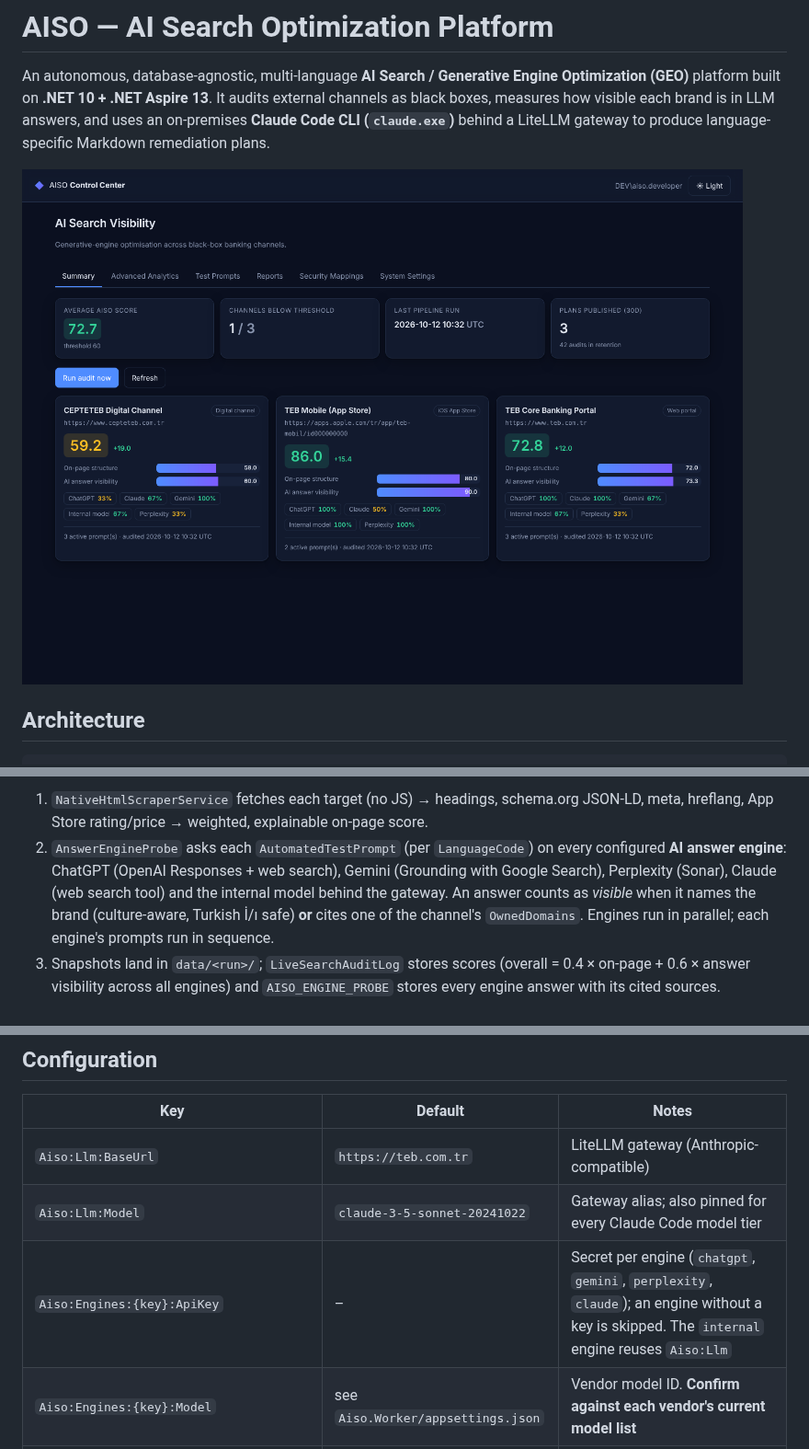
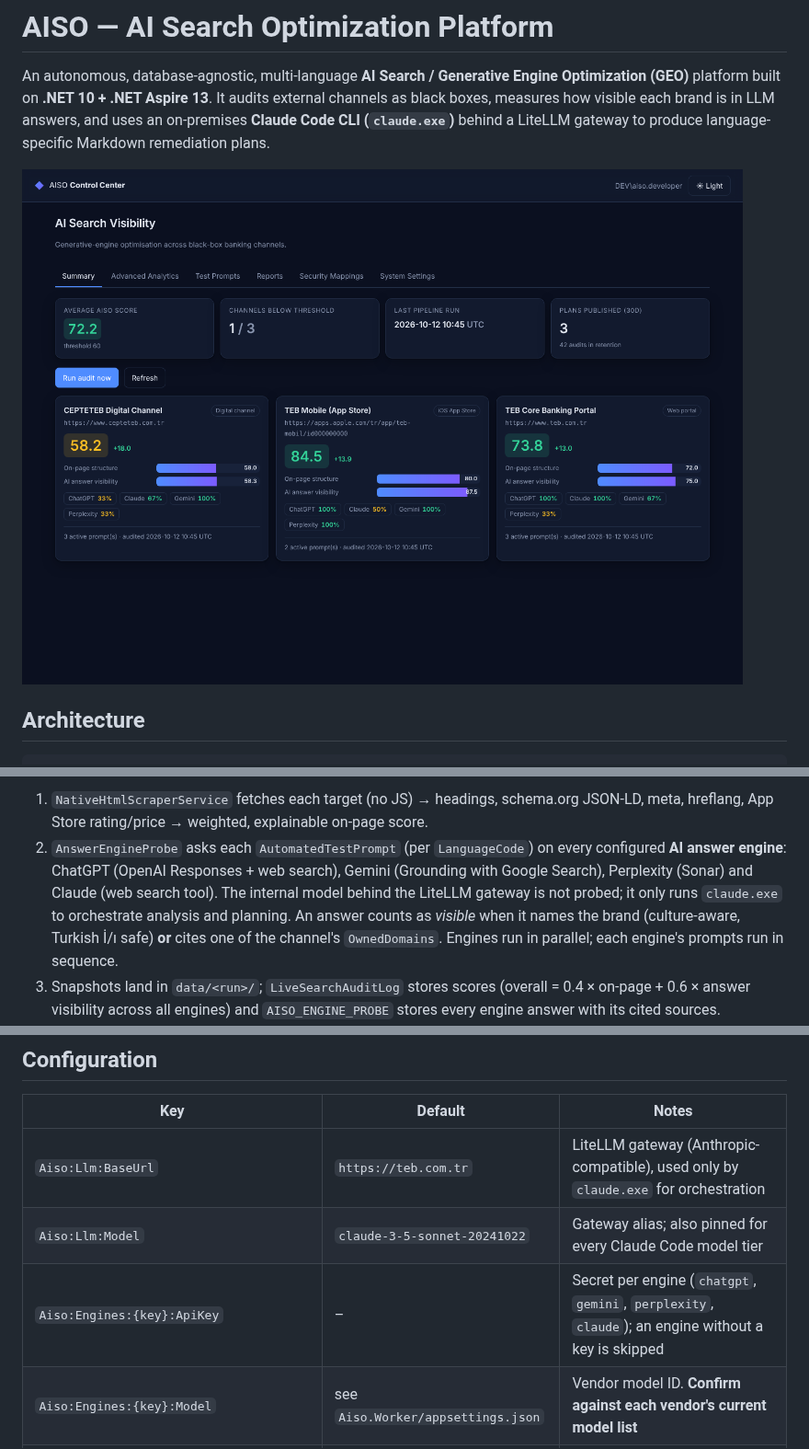
Before and after one commit to ceabdullah/aiso, a Markdown page: README.md, 3 parts joined by grey strips. Shown at 92% size. Rendered like a GitHub page; pictures changed too: docs/screenshots/01-summary-dark.png.

```diff
--- a/README.md
+++ b/README.md
@@ -27,7 +27,8 @@ to produce language-specific Markdown remediation plans.
 **Pipeline (one run, every `AuditIntervalHours` or on "Run audit now"):**
 1. `NativeHtmlScraperService` fetches each target (no JS) → headings, schema.org JSON-LD, meta, hreflang, App Store rating/price → weighted, explainable on-page score.
 2. `AnswerEngineProbe` asks each `AutomatedTestPrompt` (per `LanguageCode`) on every configured **AI answer engine**: ChatGPT (OpenAI Responses + web search),
-   Gemini (Grounding with Google Search), Perplexity (Sonar), Claude (web search tool) and the internal model behind the gateway.
+   Gemini (Grounding with Google Search), Perplexity (Sonar) and Claude (web search tool). The internal model behind the
+   LiteLLM gateway is not probed; it only runs `claude.exe` to orchestrate analysis and planning.
    An answer counts as *visible* when it names the brand (culture-aware, Turkish İ/ı safe) **or** cites one of the channel's `OwnedDomains`.
    Engines run in parallel; each engine's prompts run in sequence.
 3. Snapshots land in `data/<run>/`; `LiveSearchAuditLog` stores scores (overall = 0.4 × on-page + 0.6 × answer visibility across all engines)
@@ -88,9 +89,9 @@ fail if either provider's migrations drift from the model or any identifier exce
 
 | Key | Default | Notes |
 |---|---|---|
-| `Aiso:Llm:BaseUrl` | `https://teb.com.tr` | LiteLLM gateway (Anthropic-compatible) |
+| `Aiso:Llm:BaseUrl` | `https://teb.com.tr` | LiteLLM gateway (Anthropic-compatible), used only by `claude.exe` for orchestration |
 | `Aiso:Llm:Model` | `claude-3-5-sonnet-20241022` | Gateway alias; also pinned for every Claude Code model tier |
-| `Aiso:Engines:{key}:ApiKey` | – | Secret per engine (`chatgpt`, `gemini`, `perplexity`, `claude`); an engine without a key is skipped. The `internal` engine reuses `Aiso:Llm` |
+| `Aiso:Engines:{key}:ApiKey` | – | Secret per engine (`chatgpt`, `gemini`, `perplexity`, `claude`); an engine without a key is skipped |
 | `Aiso:Engines:{key}:Model` | see `Aiso.Worker/appsettings.json` | Vendor model ID. **Confirm against each vendor's current model list** |
 | `Aiso:Engines:{key}:BaseUrl` | vendor endpoint | Point at a LiteLLM pass-through route to keep all traffic on the corporate gateway |
 | `Aiso:MaxParallelEngines` | `5` | Engines queried at the same time |
```
Also changed, not shown: CLAUDE.md (+1 -1 lines), docs/screenshots/02-analytics.png, docs/screenshots/04-reports.png, docs/screenshots/06-settings.png, docs/screenshots/07-summary-light.png, 8 other files.
